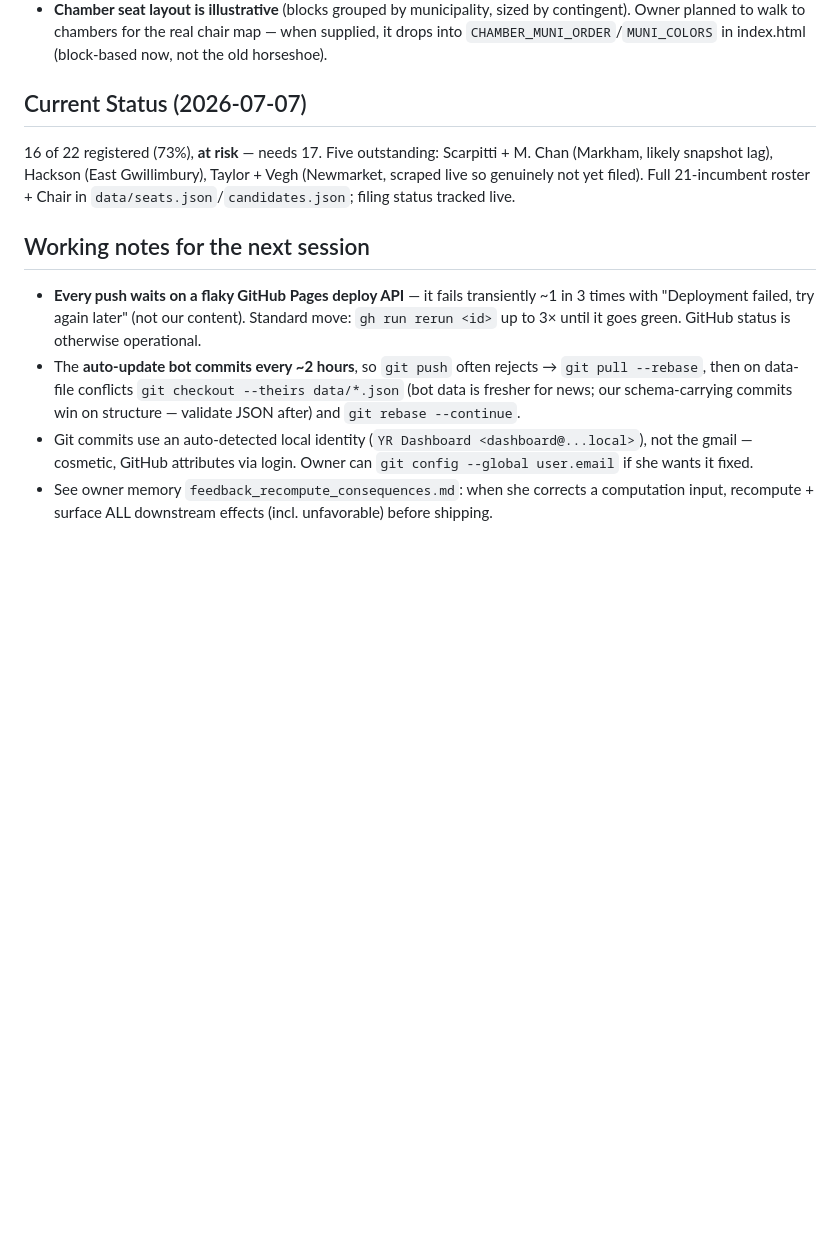
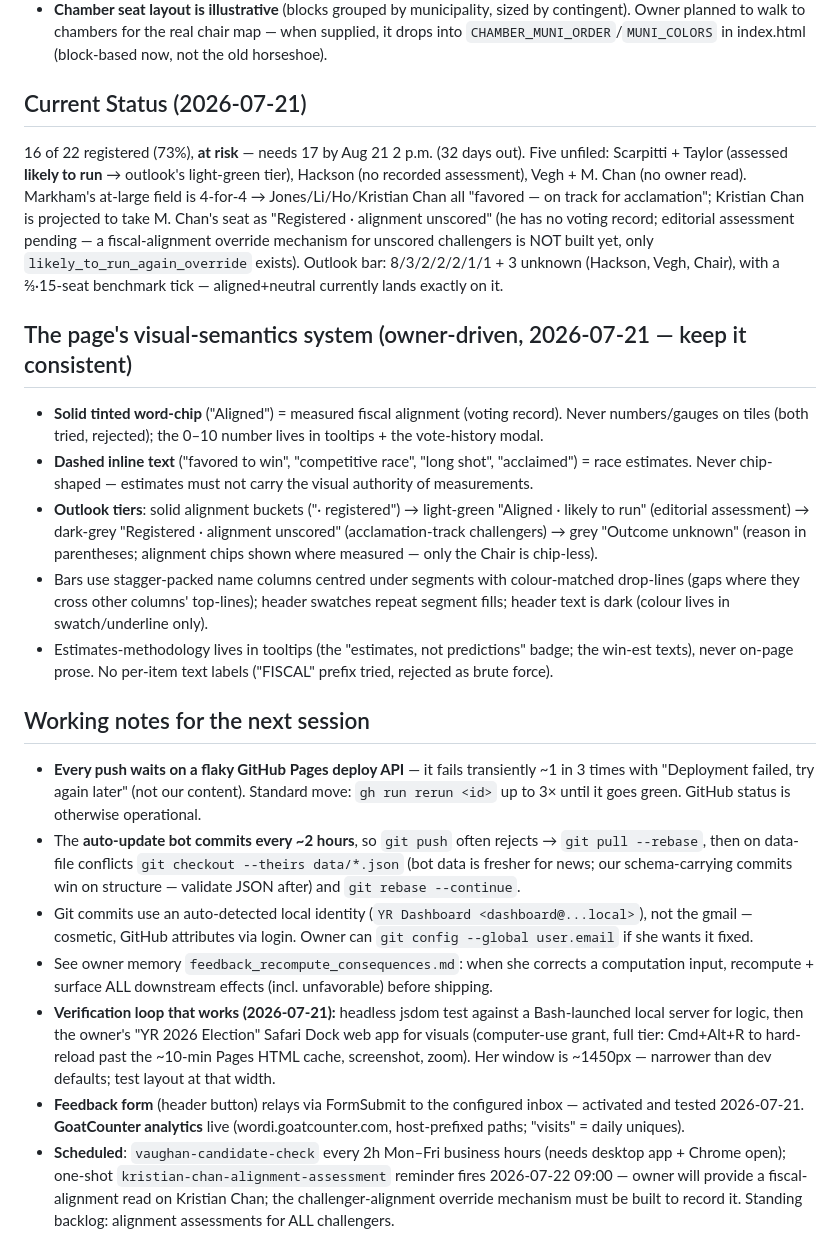
Before and after one commit to mandyjmoore/munielection2026, a Markdown page: CLAUDE.md, the part around the change. Rendered like a GitHub page; blank space fills up the shorter version.

Commit message:
Refresh CLAUDE.md: 07-21 status, visual-semantics system, session handoff
Co-Authored-By: Claude Fable 5 <noreply@anthropic.com>

```diff
--- a/CLAUDE.md
+++ b/CLAUDE.md
@@ -96,11 +96,21 @@ Scraper safeguards (do not remove): office allowlist, municipality allowlist, pe
 - No public polling exists; likely-to-win stays a low-confidence ordinal.
 - **Chamber seat layout is illustrative** (blocks grouped by municipality, sized by contingent). Owner planned to walk to chambers for the real chair map — when supplied, it drops into `CHAMBER_MUNI_ORDER`/`MUNI_COLORS` in index.html (block-based now, not the old horseshoe).
 
-## Current Status (2026-07-07)
-16 of 22 registered (73%), **at risk** — needs 17. Five outstanding: Scarpitti + M. Chan (Markham, likely snapshot lag), Hackson (East Gwillimbury), Taylor + Vegh (Newmarket, scraped live so genuinely not yet filed). Full 21-incumbent roster + Chair in `data/seats.json`/`candidates.json`; filing status tracked live.
+## Current Status (2026-07-21)
+16 of 22 registered (73%), **at risk** — needs 17 by Aug 21 2 p.m. (32 days out). Five unfiled: Scarpitti + Taylor (assessed **likely to run** → outlook's light-green tier), Hackson (no recorded assessment), Vegh + M. Chan (no owner read). Markham's at-large field is 4-for-4 → Jones/Li/Ho/Kristian Chan all "favored — on track for acclamation"; Kristian Chan is projected to take M. Chan's seat as "Registered · alignment unscored" (he has no voting record; editorial assessment pending — a fiscal-alignment override mechanism for unscored challengers is NOT built yet, only `likely_to_run_again_override` exists). Outlook bar: 8/3/2/2/2/1/1 + 3 unknown (Hackson, Vegh, Chair), with a ⅔·15-seat benchmark tick — aligned+neutral currently lands exactly on it.
+
+## The page's visual-semantics system (owner-driven, 2026-07-21 — keep it consistent)
+- **Solid tinted word-chip** ("Aligned") = measured fiscal alignment (voting record). Never numbers/gauges on tiles (both tried, rejected); the 0–10 number lives in tooltips + the vote-history modal.
+- **Dashed inline text** ("favored to win", "competitive race", "long shot", "acclaimed") = race estimates. Never chip-shaped — estimates must not carry the visual authority of measurements.
+- **Outlook tiers**: solid alignment buckets ("· registered") → light-green "Aligned · likely to run" (editorial assessment) → dark-grey "Registered · alignment unscored" (acclamation-track challengers) → grey "Outcome unknown" (reason in parentheses; alignment chips shown where measured — only the Chair is chip-less).
+- Bars use stagger-packed name columns centred under segments with colour-matched drop-lines (gaps where they cross other columns' top-lines); header swatches repeat segment fills; header text is dark (colour lives in swatch/underline only).
+- Estimates-methodology lives in tooltips (the "estimates, not predictions" badge; the win-est texts), never on-page prose. No per-item text labels ("FISCAL" prefix tried, rejected as brute force).
 
 ## Working notes for the next session
 - **Every push waits on a flaky GitHub Pages deploy API** — it fails transiently ~1 in 3 times with "Deployment failed, try again later" (not our content). Standard move: `gh run rerun <id>` up to 3× until it goes green. GitHub status is otherwise operational.
 - The **auto-update bot commits every ~2 hours**, so `git push` often rejects → `git pull --rebase`, then on data-file conflicts `git checkout --theirs data/*.json` (bot data is fresher for news; our schema-carrying commits win on structure — validate JSON after) and `git rebase --continue`.
 - Git commits use an auto-detected local identity (`YR Dashboard <dashboard@...local>`), not the gmail — cosmetic, GitHub attributes via login. Owner can `git config --global user.email` if she wants it fixed.
 - See owner memory `feedback_recompute_consequences.md`: when she corrects a computation input, recompute + surface ALL downstream effects (incl. unfavorable) before shipping.
+- **Verification loop that works (2026-07-21):** headless jsdom test against a Bash-launched local server for logic, then the owner's "YR 2026 Election" Safari Dock web app for visuals (computer-use grant, full tier: Cmd+Alt+R to hard-reload past the ~10-min Pages HTML cache, screenshot, zoom). Her window is ~1450px — narrower than dev defaults; test layout at that width.
+- **Feedback form** (header button) relays via FormSubmit to the configured inbox — activated and tested 2026-07-21. **GoatCounter analytics** live (wordi.goatcounter.com, host-prefixed paths; "visits" = daily uniques).
+- **Scheduled**: `vaughan-candidate-check` every 2h Mon–Fri business hours (needs desktop app + Chrome open); one-shot `kristian-chan-alignment-assessment` reminder fires 2026-07-22 09:00 — owner will provide a fiscal-alignment read on Kristian Chan; the challenger-alignment override mechanism must be built to record it. Standing backlog: alignment assessments for ALL challengers.
```
